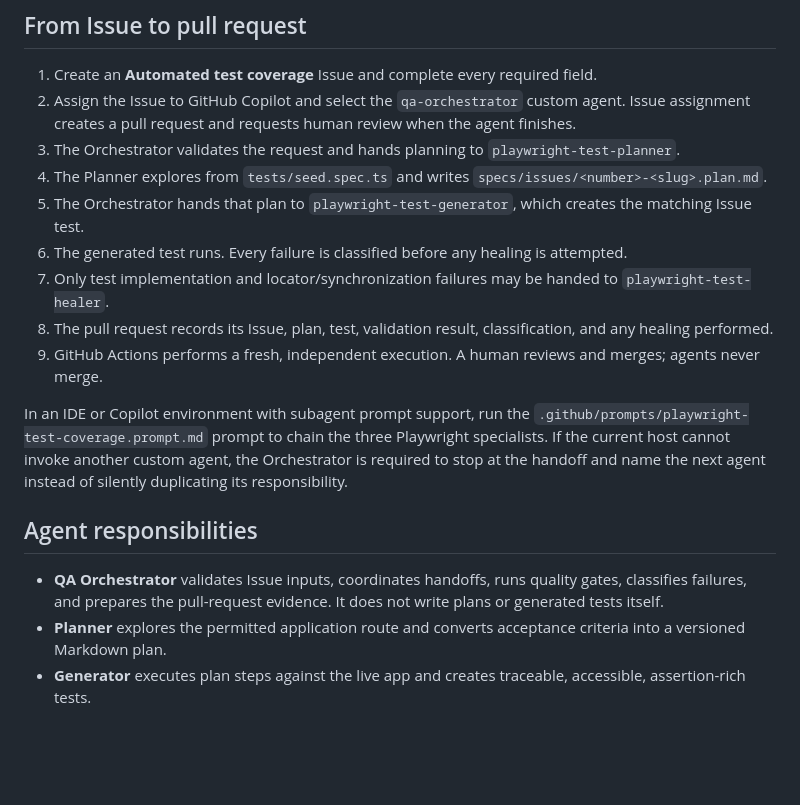
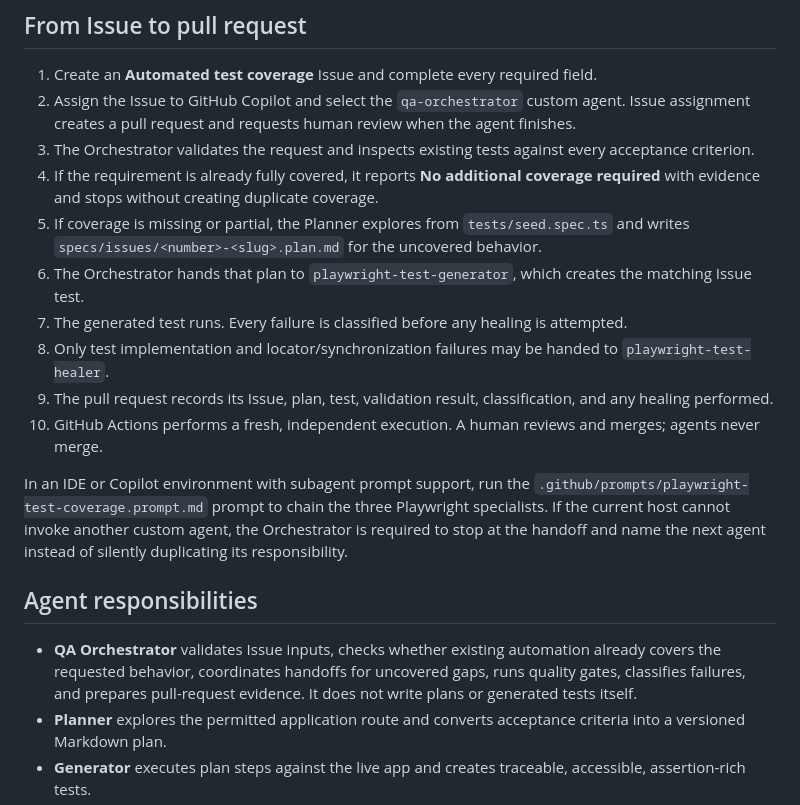
Before and after one commit to ZeroDayD/Playwright-Tests, a Markdown page: README.md, the part around one of its changes. GitHub-like rendering; blank space fills up the shorter version.

Commit message:
docs: describe existing coverage short-circuit

```diff
--- a/README.md
+++ b/README.md
@@ -124,13 +126,16 @@ actually needs one.
 1. Create an **Automated test coverage** Issue and complete every required field.
 2. Assign the Issue to GitHub Copilot and select the `qa-orchestrator` custom agent. Issue assignment creates a pull
    request and requests human review when the agent finishes.
-3. The Orchestrator validates the request and hands planning to `playwright-test-planner`.
-4. The Planner explores from `tests/seed.spec.ts` and writes `specs/issues/<number>-<slug>.plan.md`.
-5. The Orchestrator hands that plan to `playwright-test-generator`, which creates the matching Issue test.
-6. The generated test runs. Every failure is classified before any healing is attempted.
-7. Only test implementation and locator/synchronization failures may be handed to `playwright-test-healer`.
-8. The pull request records its Issue, plan, test, validation result, classification, and any healing performed.
-9. GitHub Actions performs a fresh, independent execution. A human reviews and merges; agents never merge.
+3. The Orchestrator validates the request and inspects existing tests against every acceptance criterion.
+4. If the requirement is already fully covered, it reports **No additional coverage required** with evidence and stops
+   without creating duplicate coverage.
+5. If coverage is missing or partial, the Planner explores from `tests/seed.spec.ts` and writes
+   `specs/issues/<number>-<slug>.plan.md` for the uncovered behavior.
+6. The Orchestrator hands that plan to `playwright-test-generator`, which creates the matching Issue test.
+7. The generated test runs. Every failure is classified before any healing is attempted.
+8. Only test implementation and locator/synchronization failures may be handed to `playwright-test-healer`.
+9. The pull request records its Issue, plan, test, validation result, classification, and any healing performed.
+10. GitHub Actions performs a fresh, independent execution. A human reviews and merges; agents never merge.
 
 In an IDE or Copilot environment with subagent prompt support, run the
 `.github/prompts/playwright-test-coverage.prompt.md` prompt to chain the three Playwright specialists. If the current
@@ -139,8 +144,9 @@ instead of silently duplicating its responsibility.
 
 ## Agent responsibilities
 
-- **QA Orchestrator** validates Issue inputs, coordinates handoffs, runs quality gates, classifies failures, and prepares
-  the pull-request evidence. It does not write plans or generated tests itself.
+- **QA Orchestrator** validates Issue inputs, checks whether existing automation already covers the requested behavior,
+  coordinates handoffs for uncovered gaps, runs quality gates, classifies failures, and prepares pull-request evidence.
+  It does not write plans or generated tests itself.
 - **Planner** explores the permitted application route and converts acceptance criteria into a versioned Markdown plan.
 - **Generator** executes plan steps against the live app and creates traceable, accessible, assertion-rich tests.
 - **Healer** investigates evidence and edits tests only when the failure is demonstrably in test implementation,
```
Also changed, not shown: other parts of README.md (+3 -1 lines).
